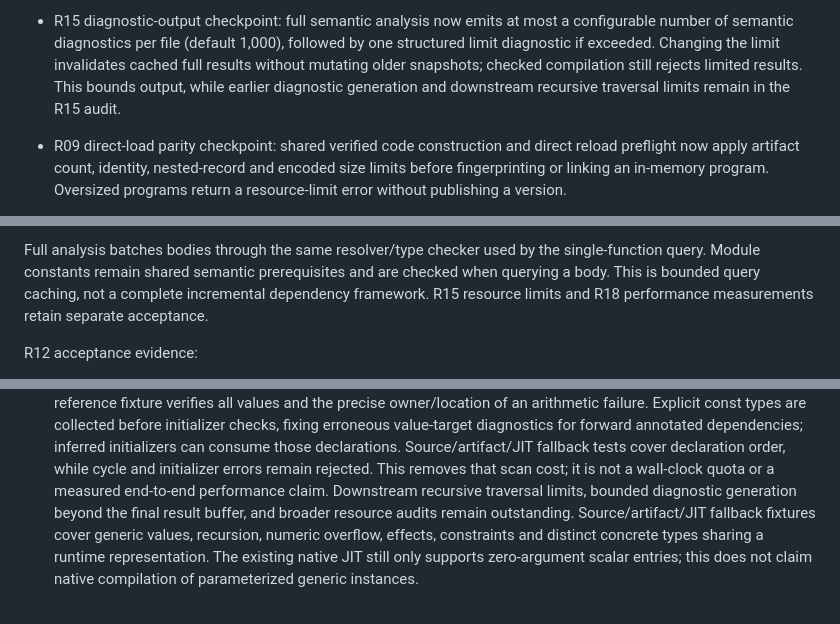
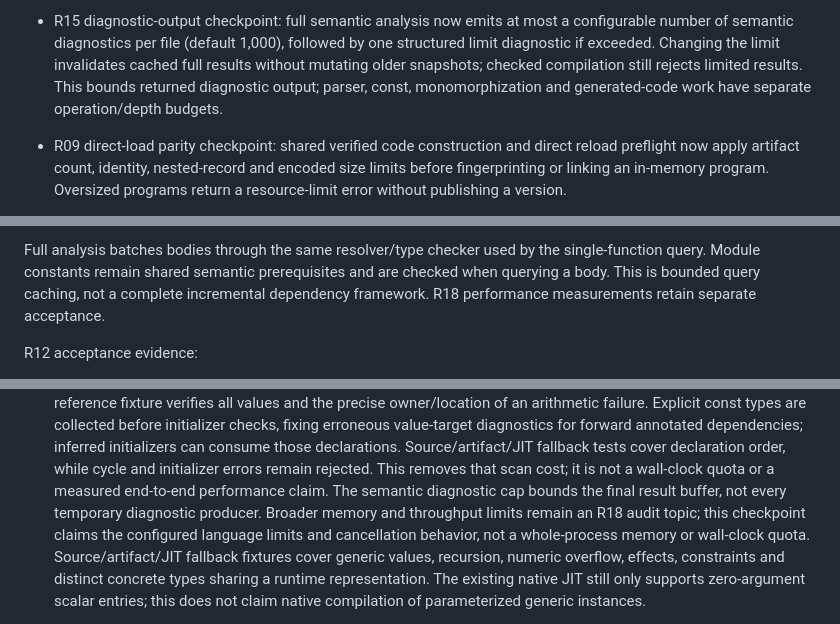
Before and after one commit to kagari-lang/kagari, a Markdown page: docs/foundation-refactor.md, 3 parts joined by grey strips. Drawn GitHub-style.

Commit message:
docs(roadmap): close compile-time resource checkpoint
Roadmap-Step: R15

```diff
--- a/docs/foundation-refactor.md
+++ b/docs/foundation-refactor.md
@@ -302,8 +302,8 @@ workload, repetitions and measurements; no unmeasured performance claims.
   configurable number of semantic diagnostics per file (default 1,000), followed
   by one structured limit diagnostic if exceeded. Changing the limit invalidates
   cached full results without mutating older snapshots; checked compilation still
-  rejects limited results. This bounds output, while earlier diagnostic generation
-  and downstream recursive traversal limits remain in the R15 audit.
+  rejects limited results. This bounds returned diagnostic output; parser, const,
+  monomorphization and generated-code work have separate operation/depth budgets.
 
 - R09 direct-load parity checkpoint: shared verified code construction and direct
   reload preflight now apply artifact count, identity, nested-record and encoded
@@ -911,8 +911,8 @@ R05 acceptance evidence:
 Full analysis batches bodies through the same resolver/type checker used by the
 single-function query. Module constants remain shared semantic prerequisites and
 are checked when querying a body. This is bounded query caching, not a complete
-incremental dependency framework. R15 resource limits and R18 performance
-measurements retain separate acceptance.
+incremental dependency framework. R18 performance measurements retain separate
+acceptance.
 
 R12 acceptance evidence:
 
@@ -1935,8 +1937,10 @@ Implemented foundation slices:
   Source/artifact/JIT fallback tests cover declaration order, while cycle and
   initializer errors remain rejected. This removes that scan cost; it is not
   a wall-clock quota or a measured end-to-end performance claim.
-  Downstream recursive traversal limits, bounded diagnostic generation beyond
-  the final result buffer, and broader resource audits remain outstanding.
+  The semantic diagnostic cap bounds the final result buffer, not every temporary
+  diagnostic producer. Broader memory and throughput limits remain an R18 audit
+  topic; this checkpoint claims the configured language limits and cancellation
+  behavior, not a whole-process memory or wall-clock quota.
   Source/artifact/JIT
   fallback fixtures cover generic values, recursion, numeric overflow, effects,
   constraints and distinct concrete types sharing a runtime representation.
```
Also changed, not shown: other parts of docs/foundation-refactor.md (+8 -6 lines), docs/spec/embedding-api.md (+2 -1 lines).
